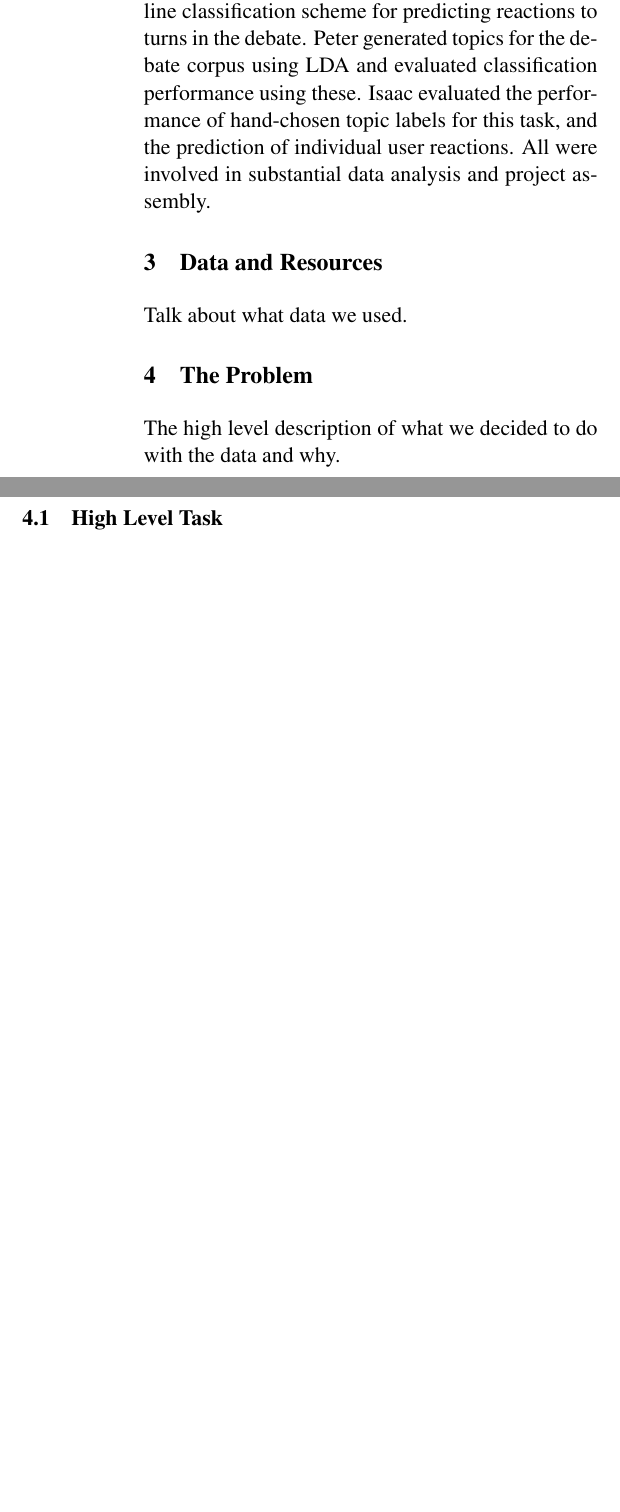
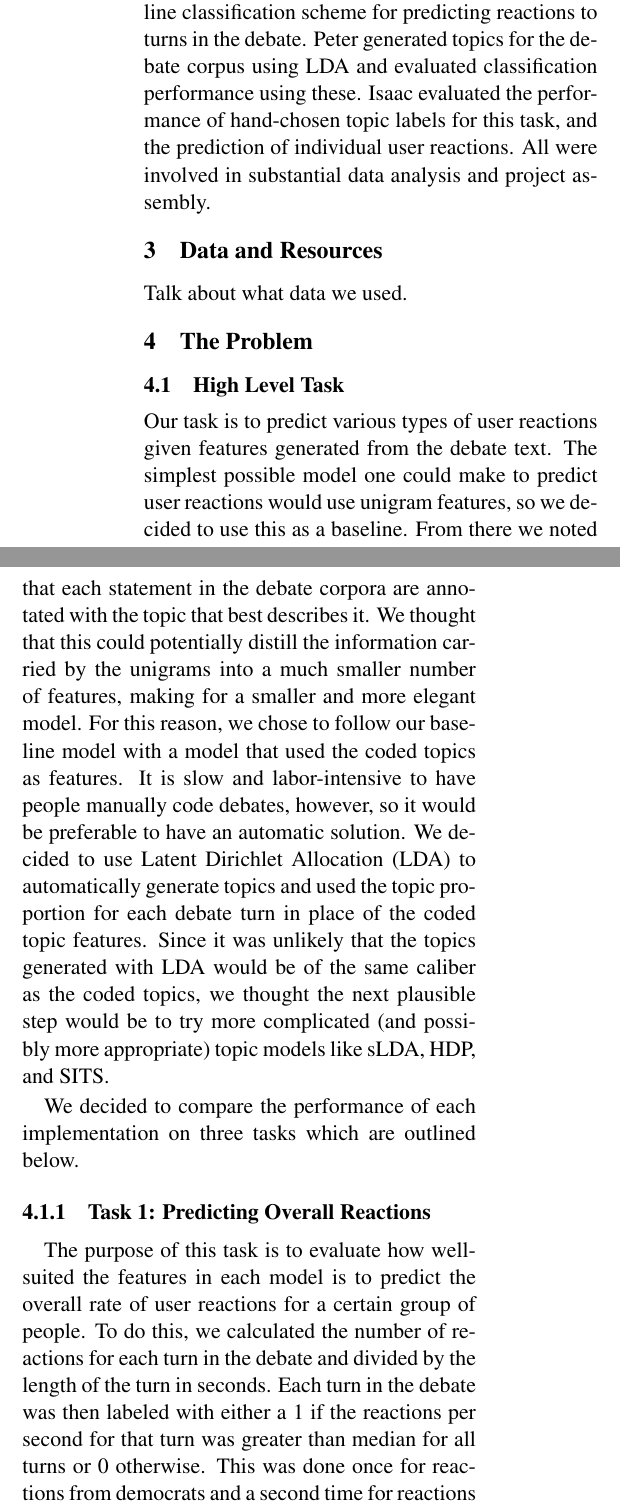
Before and after one commit to alexmemory/cl2-lda, a LaTeX paper (report/cl2-lda.tex, which reads report/problem.tex): two parts of the columns of page 1 of 5 before the commit and two parts of the columns of page 1 of 6 after it, joined at a grey line, cut so that both start at the same text, the shorter picture padded with empty space. Compiled offline with pdfLaTeX.

Commit message:
First draft of problem outline

```diff
--- a/report/problem.tex
+++ b/report/problem.tex
@@ -1,6 +1,23 @@
 %!TEX root =  cl2-lda.tex
-
-The high level description of what we decided to do with the data and why.
 
 \subsection{High Level Task}
 
+Our task is to predict various types of user reactions given features generated from the debate text.
+The simplest possible model one could make to predict user reactions would use unigram features, so we decided to use this as a baseline.
+From there we noted that each statement in the debate corpora are annotated with the topic that best describes it.
+We thought that this could potentially distill the information carried by the unigrams into a much smaller number of features, making for a smaller and more elegant model.
+For this reason, we chose to follow our baseline model with a model that used the coded topics as features.
+It is slow and labor-intensive to have people manually code debates, however, so it would be preferable to have an automatic solution.
+We decided to use Latent Dirichlet Allocation (LDA) to automatically generate topics and used the topic proportion for each debate turn in place of the  coded topic features.
+Since it was unlikely that the topics generated with LDA would be of the same caliber as the coded topics, we thought the next plausible step would be to try more complicated (and possibly more appropriate) topic models like sLDA, HDP, and SITS.
+
+We decided to compare the performance of each implementation on three tasks which are outlined below.
+
+\subsubsection{Task 1: Predicting Overall Reactions}
+
+The purpose of this task is to evaluate how well-suited the features in each model is to predict the overall rate of user reactions for a certain group of people.
+To do this, we calculated the number of reactions for each turn in the debate and divided by the length of the turn in seconds.
+Each turn in the debate was then labeled with either a 1 if the reactions per second for that turn was greater than median for all turns or 0 otherwise.
+This was done once for reactions from democrats and a second time for reactions from republicans.
+
+\subsubsection{Task 2: Predicting Agree Reactions}
```
Also changed, not shown: report/cl2-lda.tex (+6 -0 lines), report/problem.tex (23 more changed lines).
